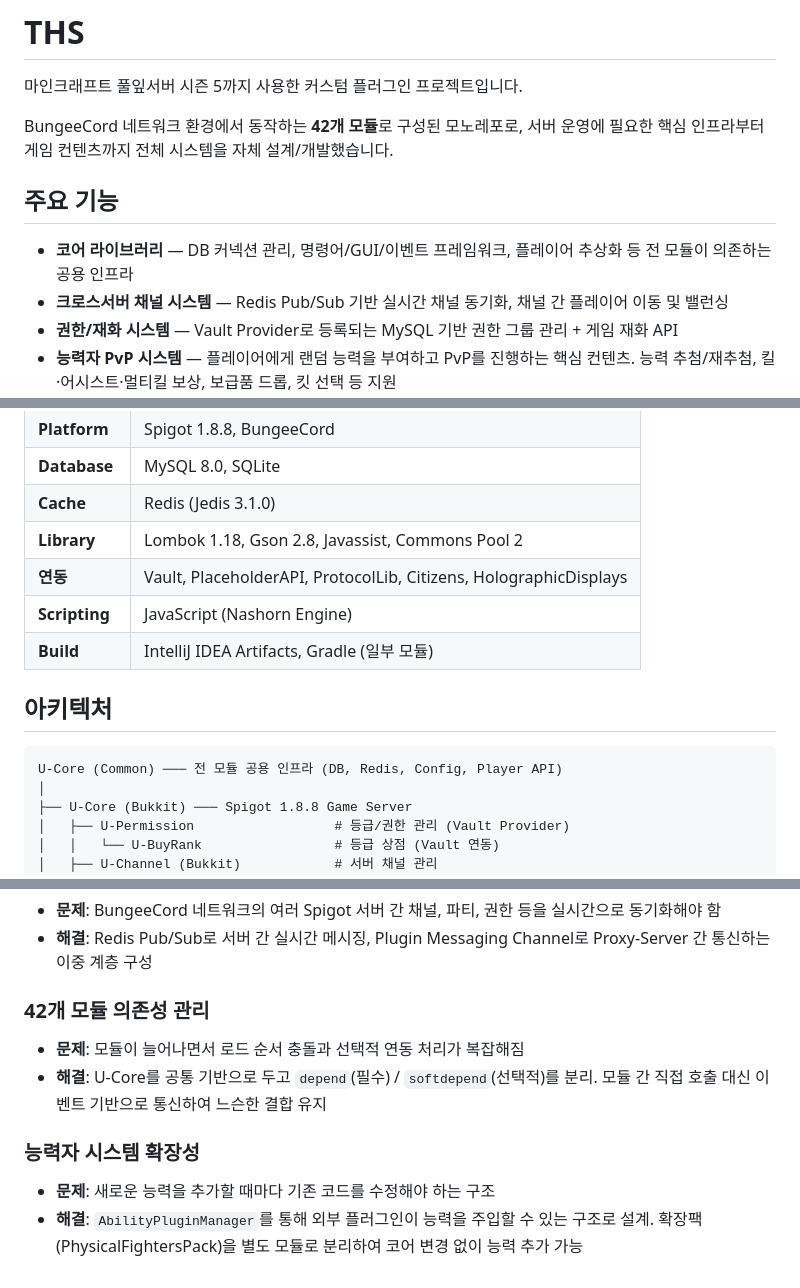
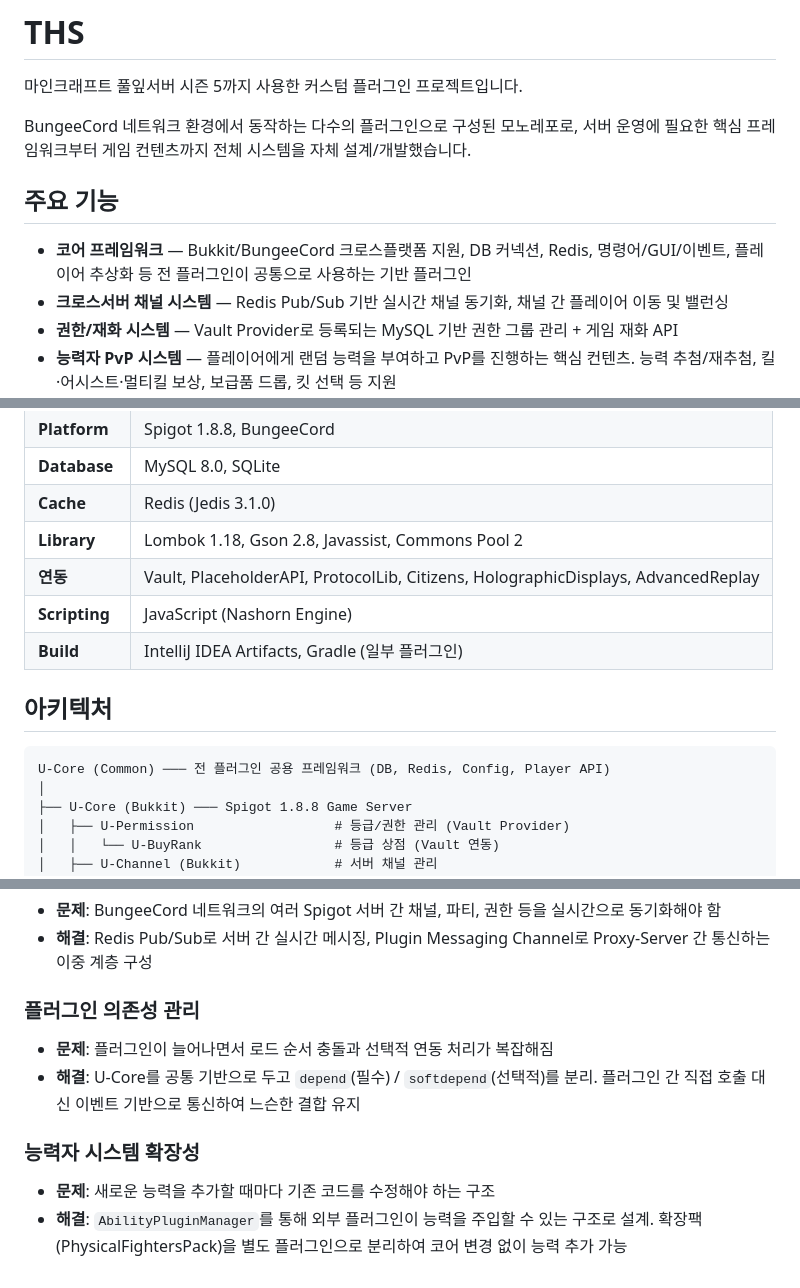
Before and after one commit to S8U/THS, a Markdown page: README.md, 3 parts joined by grey strips. GitHub-like rendering.

Commit message:
docs: README 용어 통일 및 아키텍처 트리 개선
- 모듈 → 플러그인 용어 통일
- 인프라 → 프레임워크 용어 변경
- 코어 프레임워크에 크로스플랫폼 지원 명시
- G 플러그인 Bungee 트리로 이동 (GBroadcaster, GCMDLocker, GCCULogger, FmlLogger)
- 플러그인 개수 표기 제거
- 주석 정렬 통일

Co-Authored-By: Claude <noreply@anthropic.com>

````diff
--- a/README.md
+++ b/README.md
@@ -2,11 +2,11 @@
 
 마인크래프트 풀잎서버 시즌 5까지 사용한 커스텀 플러그인 프로젝트입니다.
 
-BungeeCord 네트워크 환경에서 동작하는 **42개 모듈**로 구성된 모노레포로, 서버 운영에 필요한 핵심 인프라부터 게임 컨텐츠까지 전체 시스템을 자체 설계/개발했습니다.
+BungeeCord 네트워크 환경에서 동작하는 다수의 플러그인으로 구성된 모노레포로, 서버 운영에 필요한 핵심 프레임워크부터 게임 컨텐츠까지 전체 시스템을 자체 설계/개발했습니다.
 
 ## 주요 기능
 
-- **코어 라이브러리** — DB 커넥션 관리, 명령어/GUI/이벤트 프레임워크, 플레이어 추상화 등 전 모듈이 의존하는 공용 인프라
+- **코어 프레임워크** — Bukkit/BungeeCord 크로스플랫폼 지원, DB 커넥션, Redis, 명령어/GUI/이벤트, 플레이어 추상화 등 전 플러그인이 공통으로 사용하는 기반 플러그인
 - **크로스서버 채널 시스템** — Redis Pub/Sub 기반 실시간 채널 동기화, 채널 간 플레이어 이동 및 밸런싱
 - **권한/재화 시스템** — Vault Provider로 등록되는 MySQL 기반 권한 그룹 관리 + 게임 재화 API
 - **능력자 PvP 시스템** — 플레이어에게 랜덤 능력을 부여하고 PvP를 진행하는 핵심 컨텐츠. 능력 추첨/재추첨, 킬·어시스트·멀티킬 보상, 보급품 드롭, 킷 선택 등 지원
@@ -20,14 +20,14 @@ BungeeCord 네트워크 환경에서 동작하는 **42개 모듈**로 구성된
 | **Database** | MySQL 8.0, SQLite |
 | **Cache** | Redis (Jedis 3.1.0) |
 | **Library** | Lombok 1.18, Gson 2.8, Javassist, Commons Pool 2 |
-| **연동** | Vault, PlaceholderAPI, ProtocolLib, Citizens, HolographicDisplays |
+| **연동** | Vault, PlaceholderAPI, ProtocolLib, Citizens, HolographicDisplays, AdvancedReplay |
 | **Scripting** | JavaScript (Nashorn Engine) |
-| **Build** | IntelliJ IDEA Artifacts, Gradle (일부 모듈) |
+| **Build** | IntelliJ IDEA Artifacts, Gradle (일부 플러그인) |
 
 ## 아키텍처
 
 ```
-U-Core (Common) ─── 전 모듈 공용 인프라 (DB, Redis, Config, Player API)
+U-Core (Common) ─── 전 플러그인 공용 프레임워크 (DB, Redis, Config, Player API)
 │
 ├── U-Core (Bukkit) ─── Spigot 1.8.8 Game Server
 │   ├── U-Permission                  # 등급/권한 관리 (Vault Provider)
@@ -76,10 +76,10 @@ U-Core (Common) ─── 전 모듈 공용 인프라 (DB, Redis, Config, Player
 - **문제**: BungeeCord 네트워크의 여러 Spigot 서버 간 채널, 파티, 권한 등을 실시간으로 동기화해야 함
 - **해결**: Redis Pub/Sub로 서버 간 실시간 메시징, Plugin Messaging Channel로 Proxy-Server 간 통신하는 이중 계층 구성
 
-### 42개 모듈 의존성 관리
-- **문제**: 모듈이 늘어나면서 로드 순서 충돌과 선택적 연동 처리가 복잡해짐
-- **해결**: U-Core를 공통 기반으로 두고 `depend`(필수) / `softdepend`(선택적)를 분리. 모듈 간 직접 호출 대신 이벤트 기반으로 통신하여 느슨한 결합 유지
+### 플러그인 의존성 관리
+- **문제**: 플러그인이 늘어나면서 로드 순서 충돌과 선택적 연동 처리가 복잡해짐
+- **해결**: U-Core를 공통 기반으로 두고 `depend`(필수) / `softdepend`(선택적)를 분리. 플러그인 간 직접 호출 대신 이벤트 기반으로 통신하여 느슨한 결합 유지
 
 ### 능력자 시스템 확장성
 - **문제**: 새로운 능력을 추가할 때마다 기존 코드를 수정해야 하는 구조
-- **해결**: `AbilityPluginManager`를 통해 외부 플러그인이 능력을 주입할 수 있는 구조로 설계. 확장팩(PhysicalFightersPack)을 별도 모듈로 분리하여 코어 변경 없이 능력 추가 가능
+- **해결**: `AbilityPluginManager`를 통해 외부 플러그인이 능력을 주입할 수 있는 구조로 설계. 확장팩(PhysicalFightersPack)을 별도 플러그인으로 분리하여 코어 변경 없이 능력 추가 가능
````
